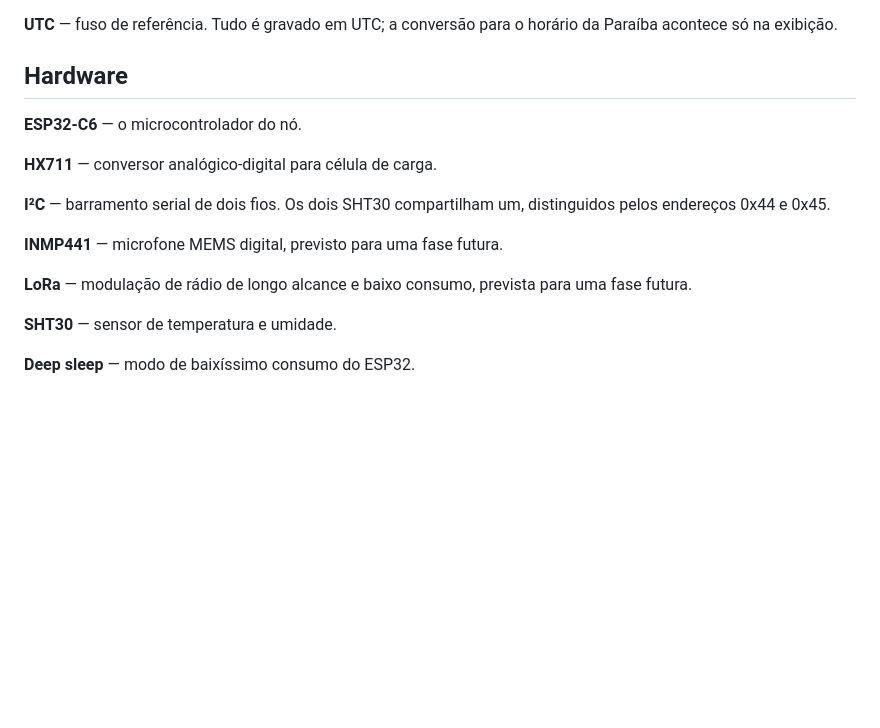
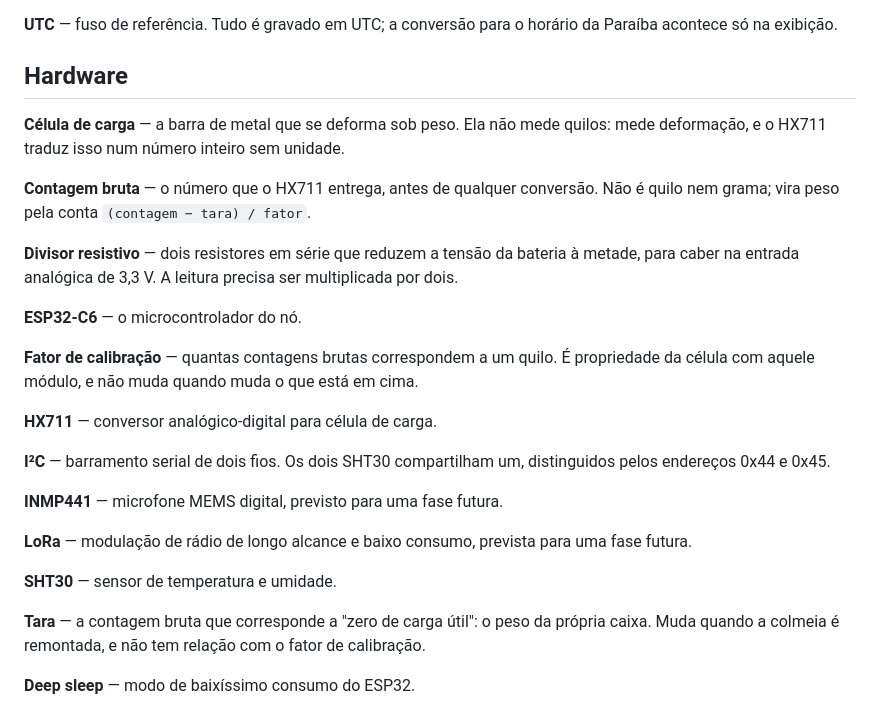
Before and after one commit to lacouth/meliponet, a Markdown page: docs/guia/06-glossario.md, the part around the change. Drawn GitHub-style; blank space fills up the shorter version.

```diff
--- a/docs/guia/06-glossario.md
+++ b/docs/guia/06-glossario.md
@@ -116,7 +116,20 @@ Paraíba acontece só na exibição.
 
 ## Hardware
 
+**Célula de carga** — a barra de metal que se deforma sob peso. Ela não mede quilos:
+mede deformação, e o HX711 traduz isso num número inteiro sem unidade.
+
+**Contagem bruta** — o número que o HX711 entrega, antes de qualquer conversão. Não é
+quilo nem grama; vira peso pela conta `(contagem − tara) / fator`.
+
+**Divisor resistivo** — dois resistores em série que reduzem a tensão da bateria à
+metade, para caber na entrada analógica de 3,3 V. A leitura precisa ser multiplicada por
+dois.
+
 **ESP32-C6** — o microcontrolador do nó.
+
+**Fator de calibração** — quantas contagens brutas correspondem a um quilo. É
+propriedade da célula com aquele módulo, e não muda quando muda o que está em cima.
 
 **HX711** — conversor analógico-digital para célula de carga.
 
@@ -130,4 +143,7 @@ futura.
 
 **SHT30** — sensor de temperatura e umidade.
 
+**Tara** — a contagem bruta que corresponde a "zero de carga útil": o peso da própria
+caixa. Muda quando a colmeia é remontada, e não tem relação com o fator de calibração.
+
 **Deep sleep** — modo de baixíssimo consumo do ESP32.
```
Also changed, not shown: docs/trilha.md (+14 -4 lines).
